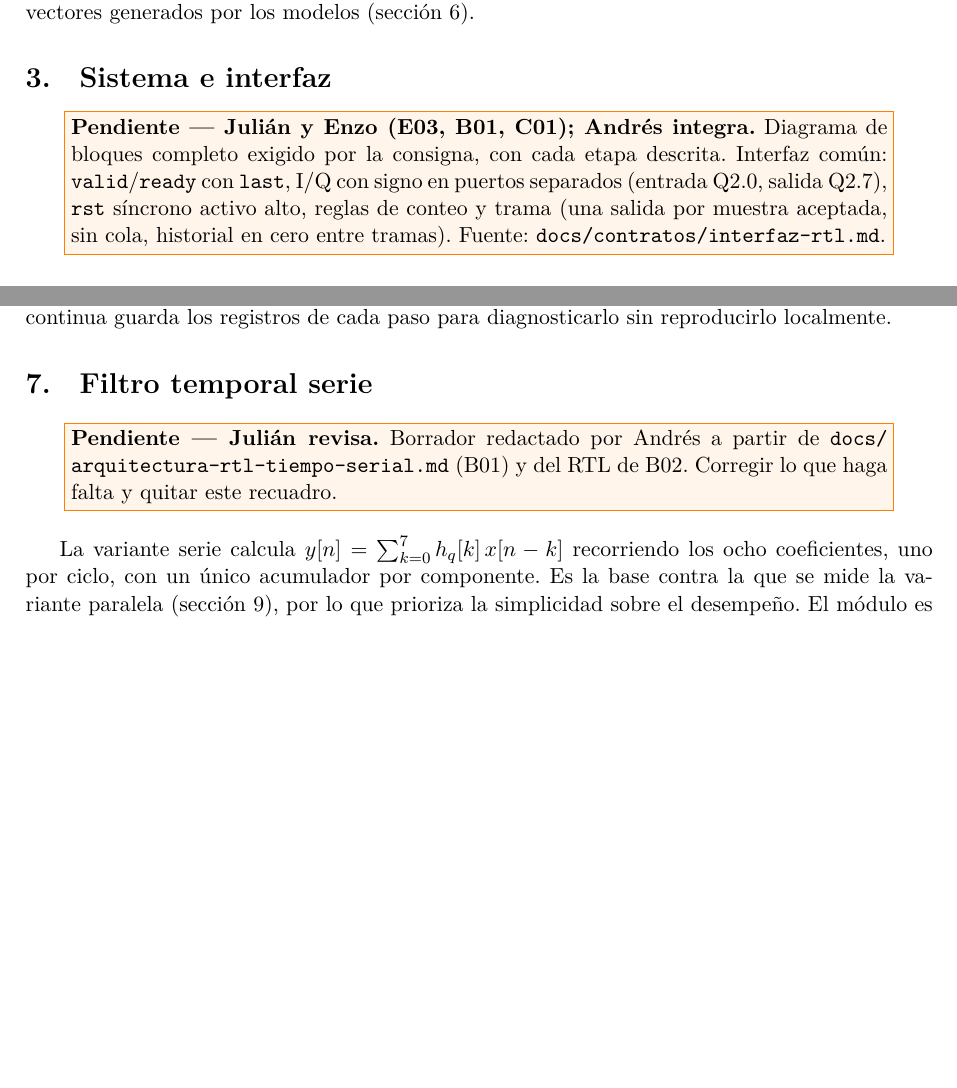
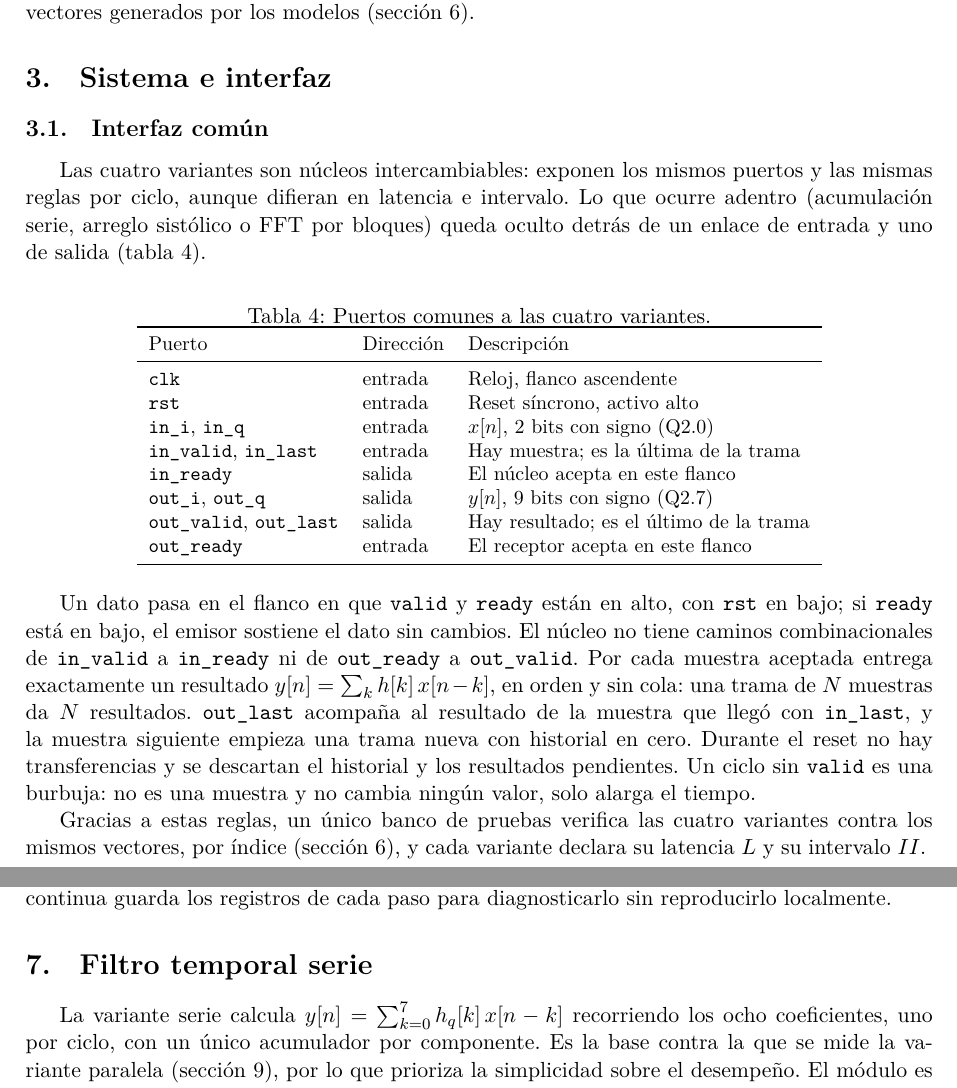
Before and after one commit to EnzoFernandezz11/rrc-fir-rtl, a LaTeX document (docs/informe/main.tex, which reads docs/informe/secciones/03-sistema.tex, docs/informe/secciones/07-tiempo.tex): two parts of pages 4 and 9 of 20 before the commit and two parts of pages 4 and 9 of 21 after it, joined at a grey line, cut so that both start at the same text, the shorter picture padded with empty space. Compiled offline with XeLaTeX.

Commit message:
I02: interfaz común en la sección 3 y sección 7 revisada

```diff
--- a/docs/informe/secciones/03-sistema.tex
+++ b/docs/informe/secciones/03-sistema.tex
@@ -6,4 +6,30 @@
   \caption{Cadena común a ambas ramas. Los núcleos RTL reciben las muestras $x[n]$ desde vectores generados por los modelos (sección~\ref{sec:verificacion}).}\label{fig:cadena}
 \end{figure}
 
-\pendiente{Julián y Enzo (E03, B01, C01); Andrés integra}{Diagrama de bloques completo exigido por la consigna, con cada etapa descrita. Interfaz común: \texttt{valid}/\texttt{ready} con \texttt{last}, I/Q con signo en puertos separados (entrada Q2.0, salida Q2.7), \texttt{rst} síncrono activo alto, reglas de conteo y trama (una salida por muestra aceptada, sin cola, historial en cero entre tramas). Fuente: \texttt{docs/contratos/interfaz-rtl.md}.}
+\subsection{Interfaz común}
+
+Las cuatro variantes son núcleos intercambiables: exponen los mismos puertos y las mismas reglas por ciclo, aunque difieran en latencia e intervalo. Lo que ocurre adentro (acumulación serie, arreglo sistólico o FFT por bloques) queda oculto detrás de un enlace de entrada y uno de salida (tabla~\ref{tab:puertos}).
+
+\begin{table}[h]
+  \centering
+  \caption{Puertos comunes a las cuatro variantes.}\label{tab:puertos}
+  \small
+  \begin{tabular}{lll}
+    \toprule
+    Puerto & Dirección & Descripción \\
+    \midrule
+    \texttt{clk} & entrada & Reloj, flanco ascendente \\
+    \texttt{rst} & entrada & Reset síncrono, activo alto \\
+    \texttt{in\_i}, \texttt{in\_q} & entrada & $x[n]$, 2 bits con signo (Q2.0) \\
+    \texttt{in\_valid}, \texttt{in\_last} & entrada & Hay muestra; es la última de la trama \\
+    \texttt{in\_ready} & salida & El núcleo acepta en este flanco \\
+    \texttt{out\_i}, \texttt{out\_q} & salida & $y[n]$, 9 bits con signo (Q2.7) \\
+    \texttt{out\_valid}, \texttt{out\_last} & salida & Hay resultado; es el último de la trama \\
+    \texttt{out\_ready} & entrada & El receptor acepta en este flanco \\
+    \bottomrule
+  \end{tabular}
+\end{table}
+
+Un dato pasa en el flanco en que \texttt{valid} y \texttt{ready} están en alto, con \texttt{rst} en bajo; si \texttt{ready} está en bajo, el emisor sostiene el dato sin cambios. El núcleo no tiene caminos combinacionales de \texttt{in\_valid} a \texttt{in\_ready} ni de \texttt{out\_ready} a \texttt{out\_valid}. Por cada muestra aceptada entrega exactamente un resultado $y[n] = \sum_k h[k]\,x[n-k]$, en orden y sin cola: una trama de $N$ muestras da $N$ resultados. \texttt{out\_last} acompaña al resultado de la muestra que llegó con \texttt{in\_last}, y la muestra siguiente empieza una trama nueva con historial en cero. Durante el reset no hay transferencias y se descartan el historial y los resultados pendientes. Un ciclo sin \texttt{valid} es una burbuja: no es una muestra y no cambia ningún valor, solo alarga el tiempo.
+
+Gracias a estas reglas, un único banco de pruebas verifica las cuatro variantes contra los mismos vectores, por índice (sección~\ref{sec:verificacion}), y cada variante declara su latencia $L$ y su intervalo $II$.
--- a/docs/informe/secciones/07-tiempo.tex
+++ b/docs/informe/secciones/07-tiempo.tex
@@ -1,6 +1,4 @@
 \section{Filtro temporal serie}\label{sec:tiempo}
-
-\pendiente{Julián revisa}{Borrador redactado por Andrés a partir de \texttt{docs/\allowbreak arquitectura-rtl-tiempo-serial.md} (B01) y del RTL de B02. Corregir lo que haga falta y quitar este recuadro.}
 
 La variante serie calcula $y[n] = \sum_{k=0}^{7} h_q[k]\,x[n-k]$ recorriendo los ocho coeficientes, uno por ciclo, con un único acumulador por componente. Es la base contra la que se mide la variante paralela (sección~\ref{sec:paralelas}), por lo que prioriza la simplicidad sobre el desempeño. El módulo es \texttt{fir\_time\_serial}.
 
```
